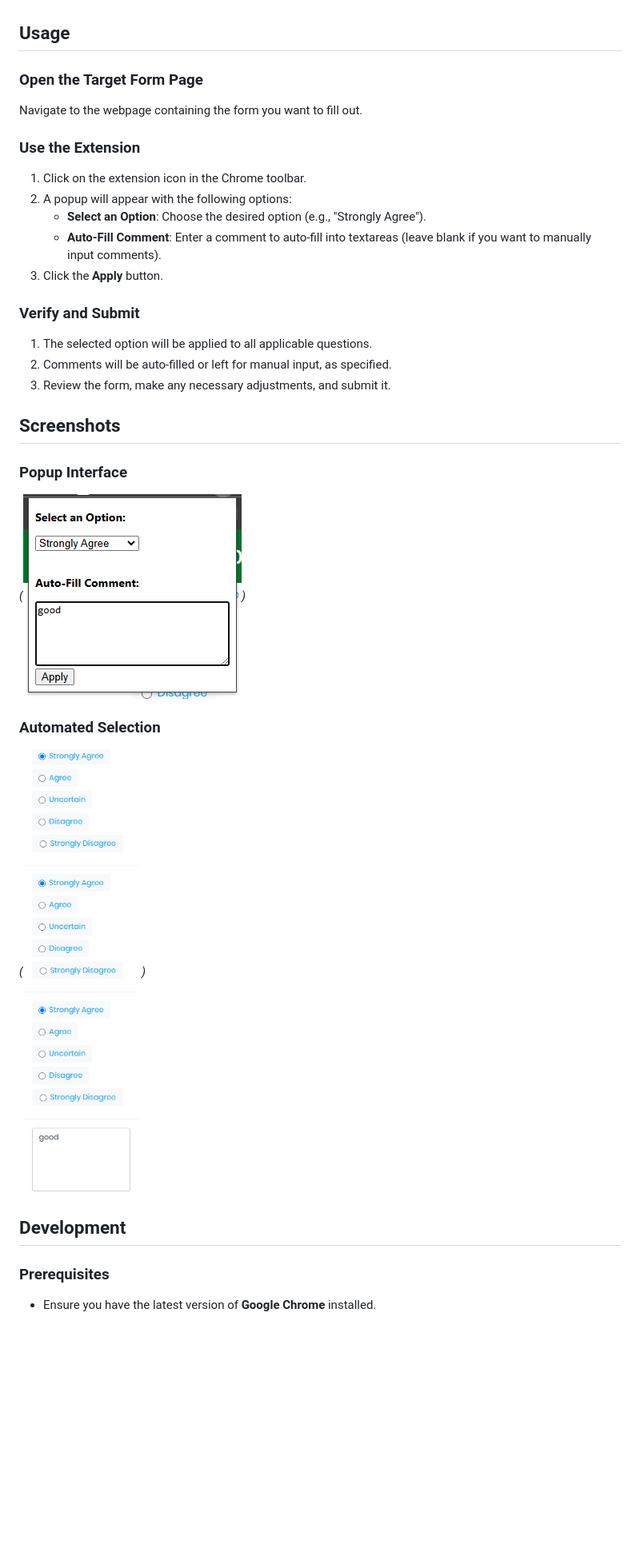
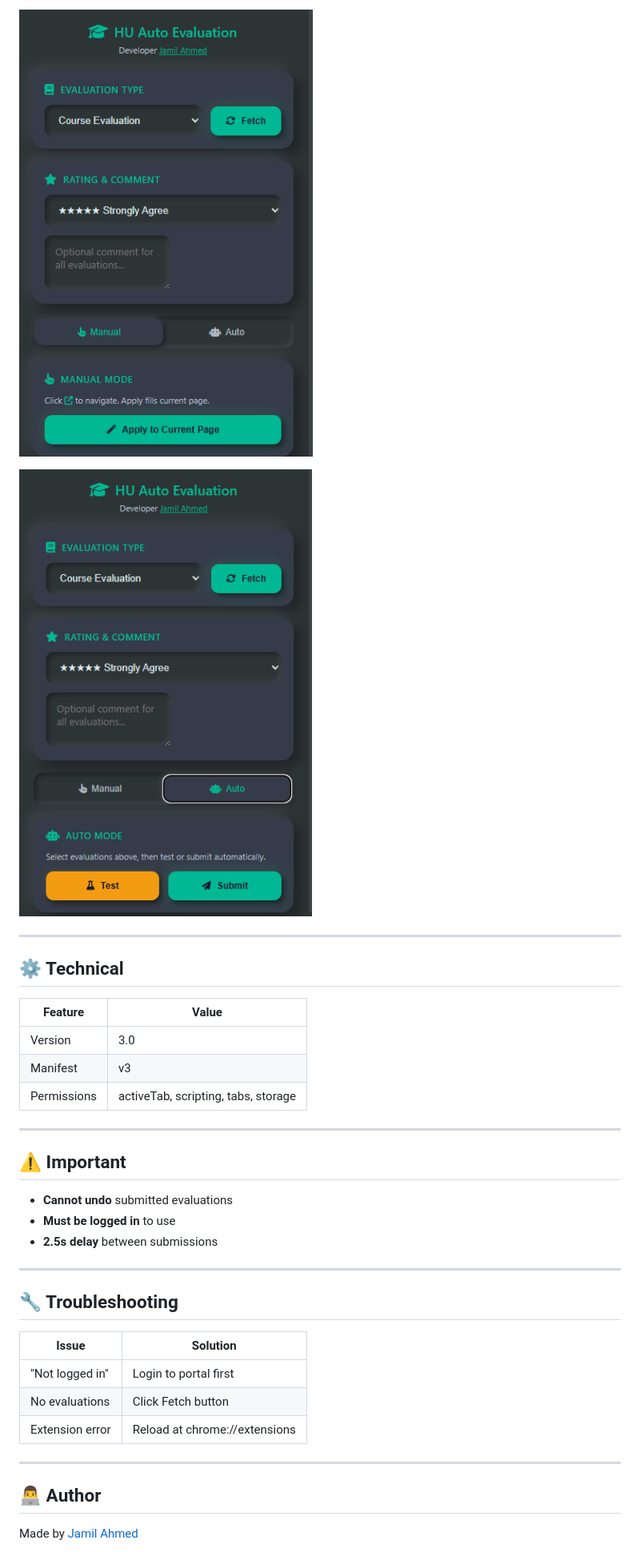
Before and after one commit to jamilahmed2/autoselectoption, a Markdown page: README.md, the part around one of its changes. Shown at 80% size. GitHub-like rendering; pictures changed too: image.png, image2.png (added); blank space fills up the shorter version.

```diff
--- a/README.md
+++ b/README.md
@@ -33,36 +51,39 @@ Open Google Chrome.
 
+![Extension Popup](image.png)
 
-## Usage
+![Pending List](image2.png)
 
-### Open the Target Form Page
+---
 
-Navigate to the webpage containing the form you want to fill out.
+## ⚙️ Technical
 
-### Use the Extension
+| Feature | Value |
+|---------|-------|
+| Version | 3.0 |
+| Manifest | v3 |
+| Permissions | activeTab, scripting, tabs, storage |
 
-1. Click on the extension icon in the Chrome toolbar.
-2. A popup will appear with the following options:
-   - **Select an Option**: Choose the desired option (e.g., "Strongly Agree").
-   - **Auto-Fill Comment**: Enter a comment to auto-fill into textareas (leave blank if you want to manually input comments).
-3. Click the **Apply** button.
+---
 
-### Verify and Submit
+## ⚠️ Important
 
-1. The selected option will be applied to all applicable questions.
-2. Comments will be auto-filled or left for manual input, as specified.
-3. Review the form, make any necessary adjustments, and submit it.
+- **Cannot undo** submitted evaluations
+- **Must be logged in** to use
+- **2.5s delay** between submissions
 
-## Screenshots
+---
 
-### Popup Interface
-*(![alt text](image.png))*
+## 🔧 Troubleshooting
 
-### Automated Selection
-*(![alt text](image-1.png))*
+| Issue | Solution |
+|-------|----------|
+| "Not logged in" | Login to portal first |
+| No evaluations | Click Fetch button |
+| Extension error | Reload at chrome://extensions |
 
-## Development
+---
 
-### Prerequisites
+## 👨‍💻 Author
 
-- Ensure you have the latest version of **Google Chrome** installed.
+Made by [Jamil Ahmed](https://www.linkedin.com/in/jamil-ahmed-54655220b/)
 
```
Also changed, not shown: other parts of README.md (+39 -40 lines), icon.png (added), 4 other files.
